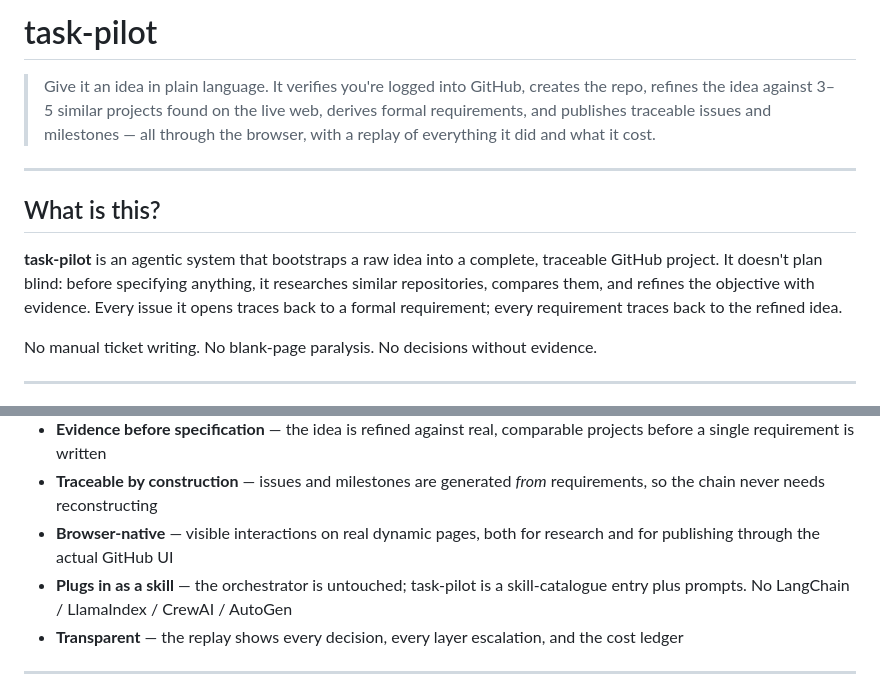
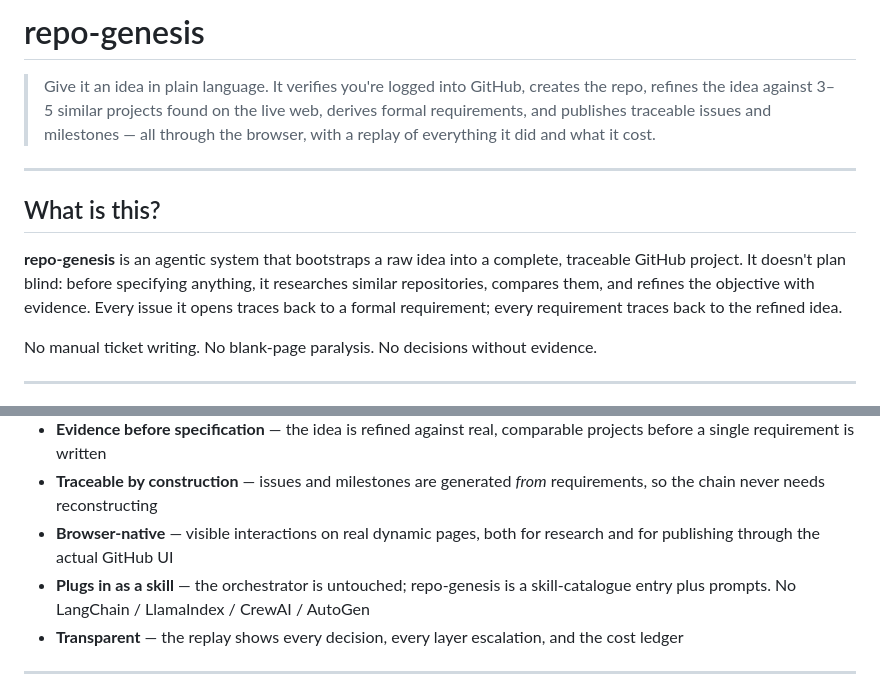
Before and after one commit to sujitojha1/task-pilot, a Markdown page: README.md, 2 parts joined by grey strips. Rendered like a GitHub page.

```diff
--- a/README.md
+++ b/README.md
@@ -1,4 +1,4 @@
-# task-pilot
+# repo-genesis
 
 > Give it an idea in plain language. It verifies you're logged into GitHub, creates the repo, refines the idea against 3–5 similar projects found on the live web, derives formal requirements, and publishes traceable issues and milestones — all through the browser, with a replay of everything it did and what it cost.
 
@@ -6,7 +6,7 @@
 
 ## What is this?
 
-**task-pilot** is an agentic system that bootstraps a raw idea into a complete, traceable GitHub project. It doesn't plan blind: before specifying anything, it researches similar repositories, compares them, and refines the objective with evidence. Every issue it opens traces back to a formal requirement; every requirement traces back to the refined idea.
+**repo-genesis** is an agentic system that bootstraps a raw idea into a complete, traceable GitHub project. It doesn't plan blind: before specifying anything, it researches similar repositories, compares them, and refines the objective with evidence. Every issue it opens traces back to a formal requirement; every requirement traces back to the refined idea.
 
 No manual ticket writing. No blank-page paralysis. No decisions without evidence.
 
@@ -45,7 +45,7 @@ No manual ticket writing. No blank-page paralysis. No decisions without evidence
 - **Evidence before specification** — the idea is refined against real, comparable projects before a single requirement is written
 - **Traceable by construction** — issues and milestones are generated *from* requirements, so the chain never needs reconstructing
 - **Browser-native** — visible interactions on real dynamic pages, both for research and for publishing through the actual GitHub UI
-- **Plugs in as a skill** — the orchestrator is untouched; task-pilot is a skill-catalogue entry plus prompts. No LangChain / LlamaIndex / CrewAI / AutoGen
+- **Plugs in as a skill** — the orchestrator is untouched; repo-genesis is a skill-catalogue entry plus prompts. No LangChain / LlamaIndex / CrewAI / AutoGen
 - **Transparent** — the replay shows every decision, every layer escalation, and the cost ledger
 
 ---
```
Also changed, not shown: docs/requirements.md (added, +131 -0 lines).
